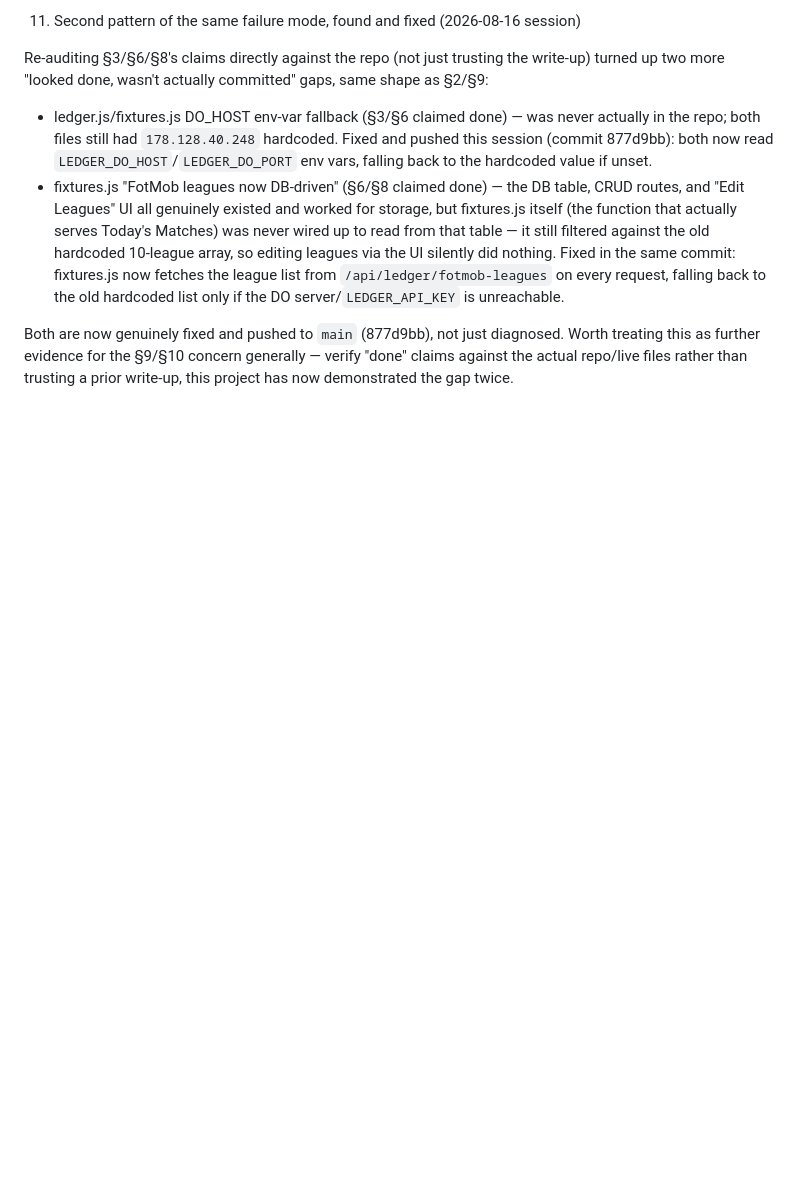
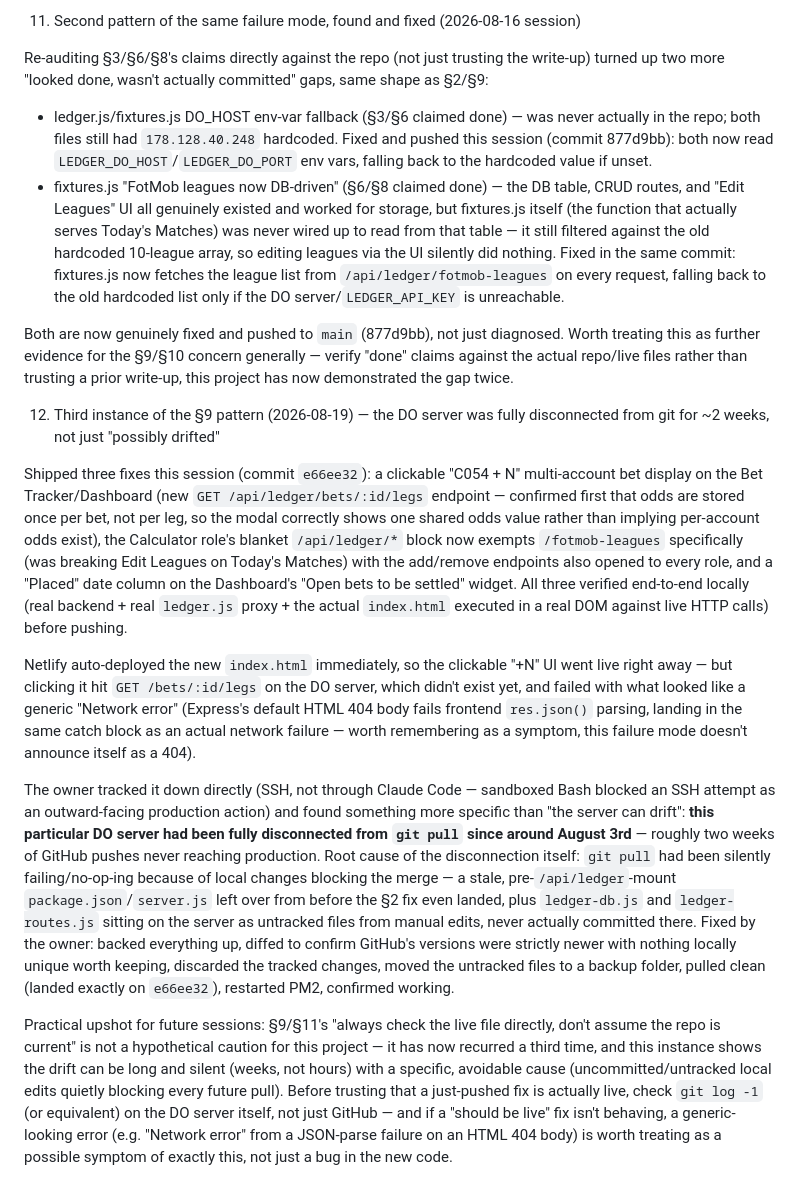
Before and after one commit to BuzzerBetting/buzzerbetting, a Markdown page: PROJECT_CONTEXT.md, the part around the change. Drawn GitHub-style; blank space fills up the shorter version.

Commit message:
Log confirmed §9-pattern deployment drift: DO server was disconnected from git for ~2 weeks
The +N multi-account bet expansion (e66ee32) initially failed live with a "Network error"
because the DO server backend hadn't run its new /bets/:id/legs route — the owner traced it
to the server having been fully disconnected from `git pull` since ~August 3rd, caused by
untracked/stale local files silently blocking every merge. Documented as §12 for future
sessions: check git log -1 on the server itself before trusting "already pushed" status.

```diff
--- a/PROJECT_CONTEXT.md
+++ b/PROJECT_CONTEXT.md
@@ -132,3 +132,13 @@ Re-auditing §3/§6/§8's claims directly against the repo (not just trusting th
 - fixtures.js "FotMob leagues now DB-driven" (§6/§8 claimed done) — the DB table, CRUD routes, and "Edit Leagues" UI all genuinely existed and worked for storage, but fixtures.js itself (the function that actually serves Today's Matches) was never wired up to read from that table — it still filtered against the old hardcoded 10-league array, so editing leagues via the UI silently did nothing. Fixed in the same commit: fixtures.js now fetches the league list from `/api/ledger/fotmob-leagues` on every request, falling back to the old hardcoded list only if the DO server/`LEDGER_API_KEY` is unreachable.
 
 Both are now genuinely fixed and pushed to `main` (877d9bb), not just diagnosed. Worth treating this as further evidence for the §9/§10 concern generally — verify "done" claims against the actual repo/live files rather than trusting a prior write-up, this project has now demonstrated the gap twice.
+
+12. Third instance of the §9 pattern (2026-08-19) — the DO server was fully disconnected from git for ~2 weeks, not just "possibly drifted"
+
+Shipped three fixes this session (commit `e66ee32`): a clickable "C054 + N" multi-account bet display on the Bet Tracker/Dashboard (new `GET /api/ledger/bets/:id/legs` endpoint — confirmed first that odds are stored once per bet, not per leg, so the modal correctly shows one shared odds value rather than implying per-account odds exist), the Calculator role's blanket `/api/ledger/*` block now exempts `/fotmob-leagues` specifically (was breaking Edit Leagues on Today's Matches) with the add/remove endpoints also opened to every role, and a "Placed" date column on the Dashboard's "Open bets to be settled" widget. All three verified end-to-end locally (real backend + real `ledger.js` proxy + the actual `index.html` executed in a real DOM against live HTTP calls) before pushing.
+
+Netlify auto-deployed the new `index.html` immediately, so the clickable "+N" UI went live right away — but clicking it hit `GET /bets/:id/legs` on the DO server, which didn't exist yet, and failed with what looked like a generic "Network error" (Express's default HTML 404 body fails frontend `res.json()` parsing, landing in the same catch block as an actual network failure — worth remembering as a symptom, this failure mode doesn't announce itself as a 404).
+
+The owner tracked it down directly (SSH, not through Claude Code — sandboxed Bash blocked an SSH attempt as an outward-facing production action) and found something more specific than "the server can drift": **this particular DO server had been fully disconnected from `git pull` since around August 3rd** — roughly two weeks of GitHub pushes never reaching production. Root cause of the disconnection itself: `git pull` had been silently failing/no-op-ing because of local changes blocking the merge — a stale, pre-`/api/ledger`-mount `package.json`/`server.js` left over from before the §2 fix even landed, plus `ledger-db.js` and `ledger-routes.js` sitting on the server as untracked files from manual edits, never actually committed there. Fixed by the owner: backed everything up, diffed to confirm GitHub's versions were strictly newer with nothing locally unique worth keeping, discarded the tracked changes, moved the untracked files to a backup folder, pulled clean (landed exactly on `e66ee32`), restarted PM2, confirmed working.
+
+Practical upshot for future sessions: §9/§11's "always check the live file directly, don't assume the repo is current" is not a hypothetical caution for this project — it has now recurred a third time, and this instance shows the drift can be long and silent (weeks, not hours) with a specific, avoidable cause (uncommitted/untracked local edits quietly blocking every future pull). Before trusting that a just-pushed fix is actually live, check `git log -1` (or equivalent) on the DO server itself, not just GitHub — and if a "should be live" fix isn't behaving, a generic-looking error (e.g. "Network error" from a JSON-parse failure on an HTML 404 body) is worth treating as a possible symptom of exactly this, not just a bug in the new code.
```
